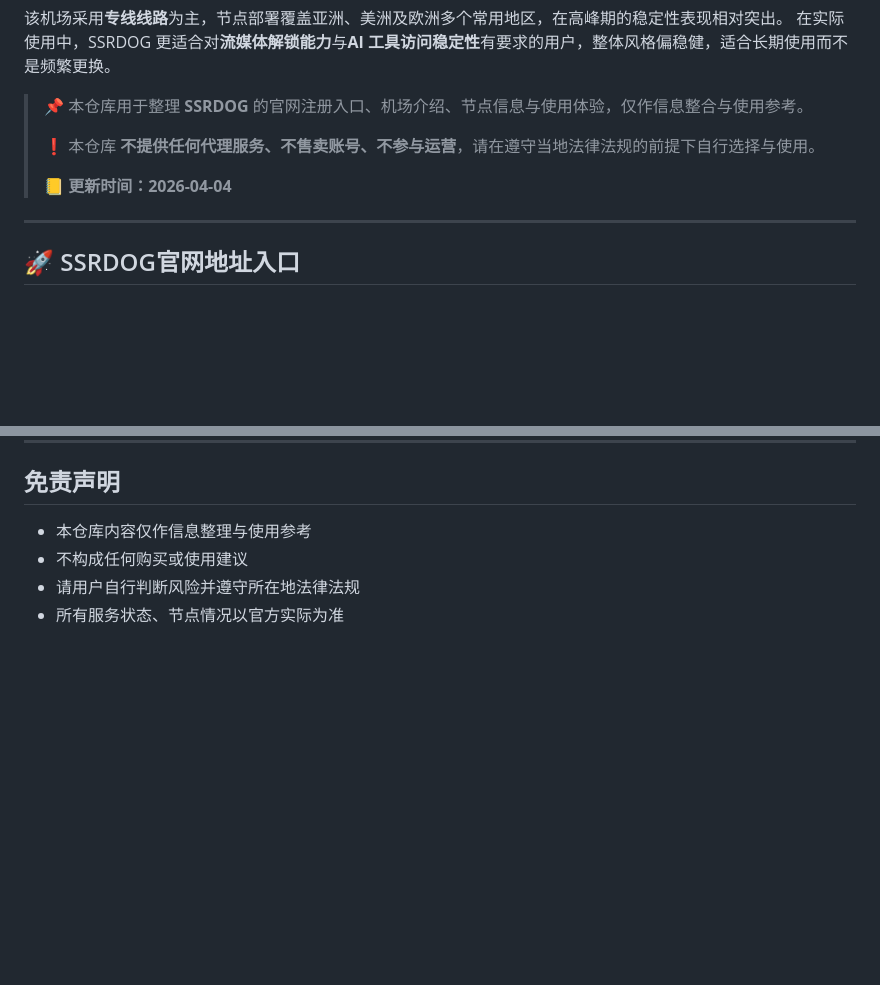
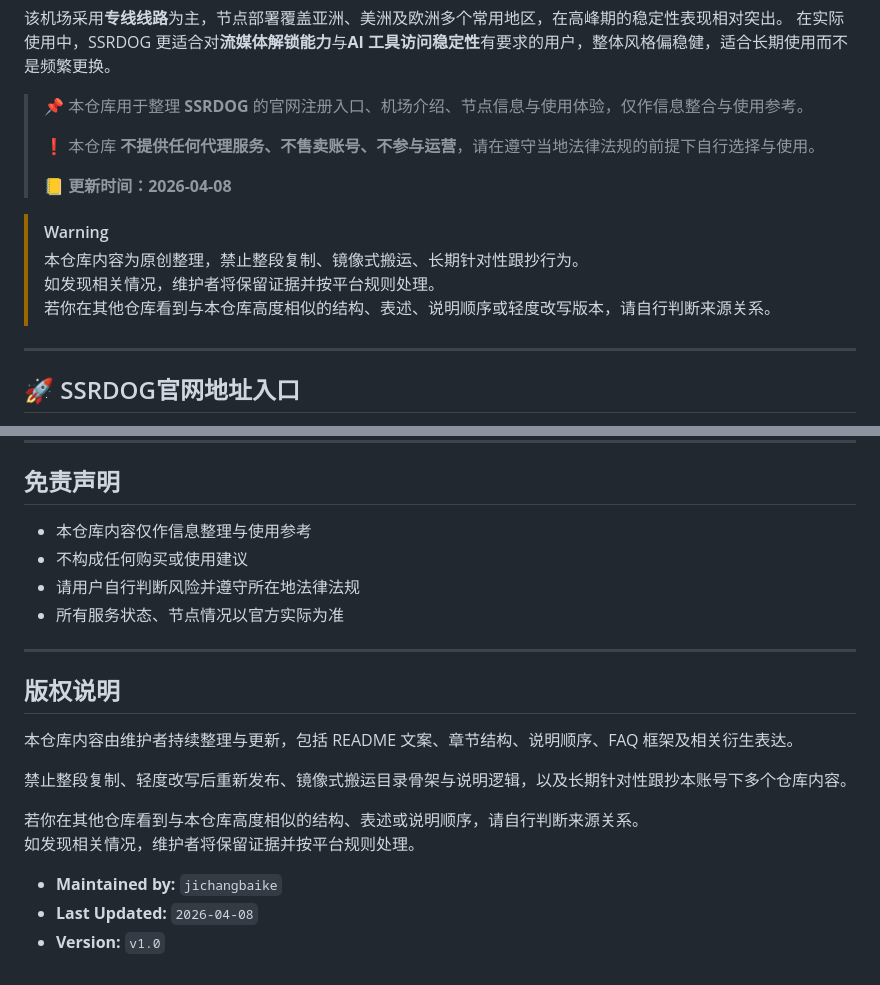
Before and after one commit to jichangbaike/ssrdog, a Markdown page: README.md, 2 parts joined by grey strips. GitHub-like rendering; blank space fills up the shorter version.

Commit message:
更新 ssrdog 仓库文档的版权申明，禁止抄袭！

```diff
--- a/README.md
+++ b/README.md
@@ -8,7 +8,12 @@
 >
 > ❗ 本仓库 **不提供任何代理服务、不售卖账号、不参与运营**，请在遵守当地法律法规的前提下自行选择与使用。
 >
-> 📒 **更新时间：2026-04-04**
+> 📒 **更新时间：2026-04-08**
+
+> [!WARNING]
+> 本仓库内容为原创整理，禁止整段复制、镜像式搬运、长期针对性跟抄行为。
+> 如发现相关情况，维护者将保留证据并按平台规则处理。
+> 若你在其他仓库看到与本仓库高度相似的结构、表述、说明顺序或轻度改写版本，请自行判断来源关系。
 
 ---
 
@@ -187,3 +192,18 @@ https://finalto.xyz/UKgLIq
 - 不构成任何购买或使用建议
 - 请用户自行判断风险并遵守所在地法律法规
 - 所有服务状态、节点情况以官方实际为准
+
+---
+
+## 版权说明
+
+本仓库内容由维护者持续整理与更新，包括 README 文案、章节结构、说明顺序、FAQ 框架及相关衍生表达。
+
+禁止整段复制、轻度改写后重新发布、镜像式搬运目录骨架与说明逻辑，以及长期针对性跟抄本账号下多个仓库内容。
+
+若你在其他仓库看到与本仓库高度相似的结构、表述或说明顺序，请自行判断来源关系。
+如发现相关情况，维护者将保留证据并按平台规则处理。
+
+- **Maintained by:** `jichangbaike`
+- **Last Updated:** `2026-04-08`
+- **Version:** `v1.0`
```
